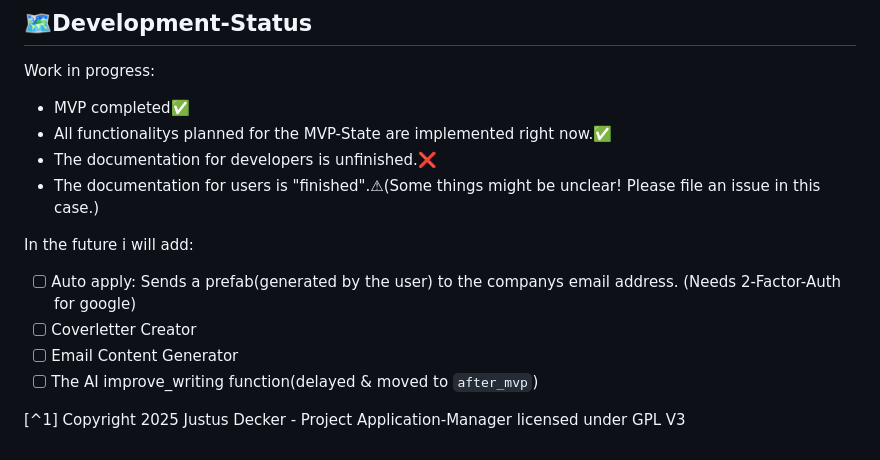
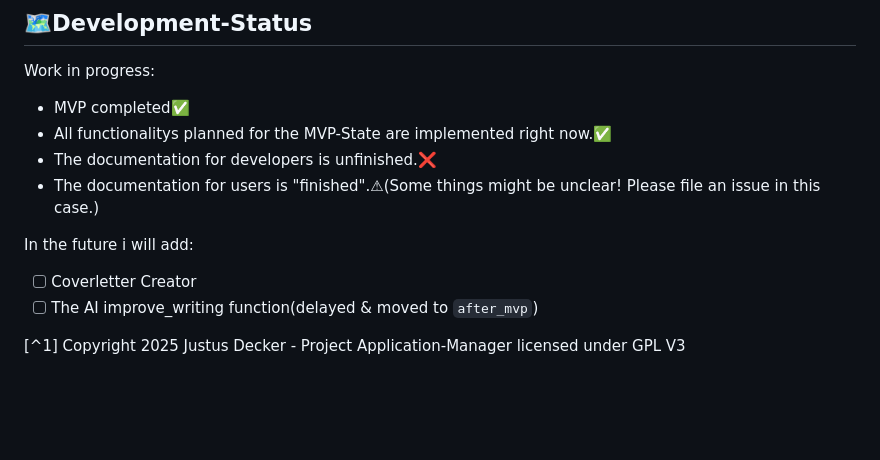
Before and after one commit to justusdecker/Application-Manager, a Markdown page: README.md, the part around the change. Drawn GitHub-style; blank space fills up the shorter version.

Commit message:
removed some unwanted features, because google is meh

```diff
--- a/README.md
+++ b/README.md
@@ -181,9 +181,7 @@ Work in progress:
 * The documentation for users is "finished".⚠(Some things might be unclear! Please file an issue in this case.)
 
 In the future i will add:
-* [ ] Auto apply: Sends a prefab(generated by the user) to the companys email address. (Needs 2-Factor-Auth for google)
 * [ ] Coverletter Creator
-* [ ] Email Content Generator
 * [ ] The AI improve_writing function(delayed & moved to `after_mvp`)
 
 [^1] Copyright 2025 Justus Decker - Project Application-Manager licensed under GPL V3
```
